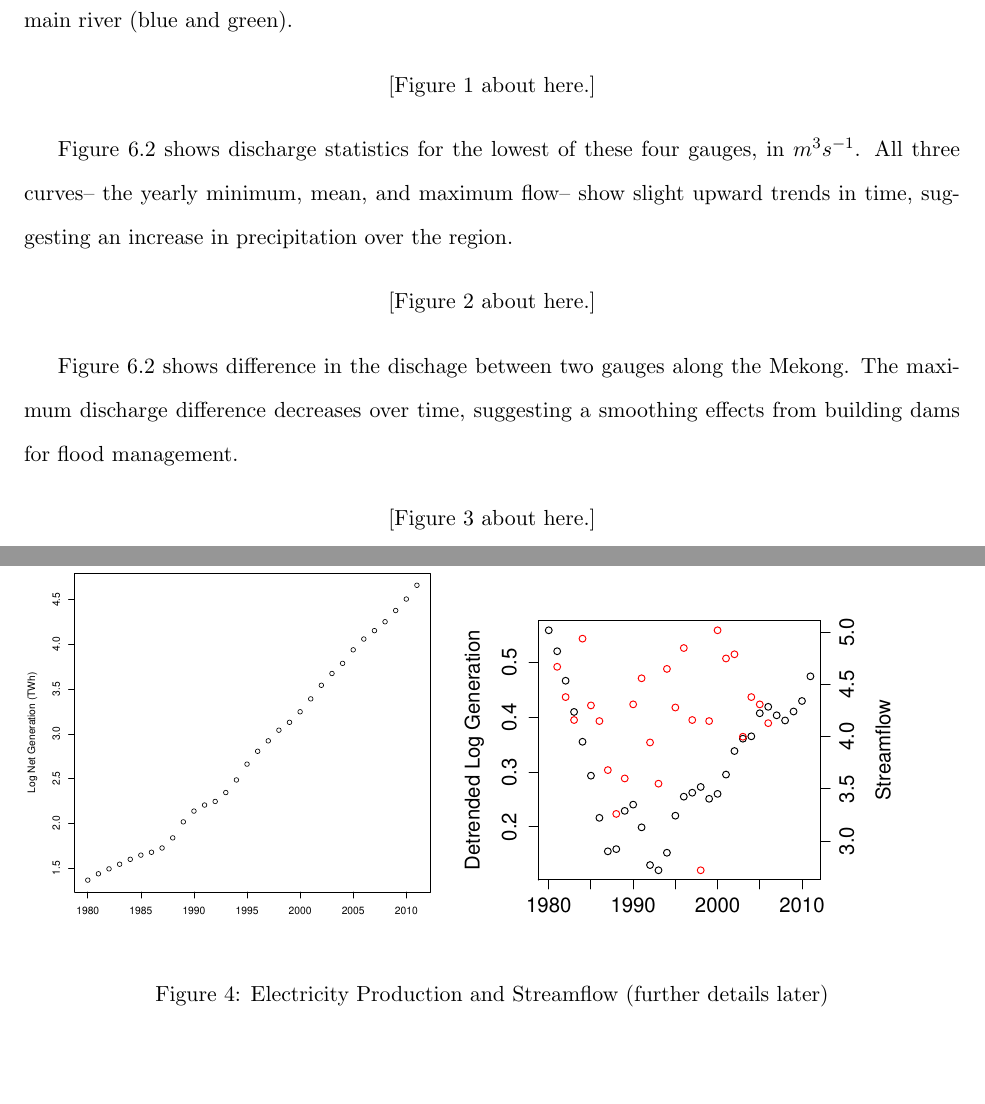
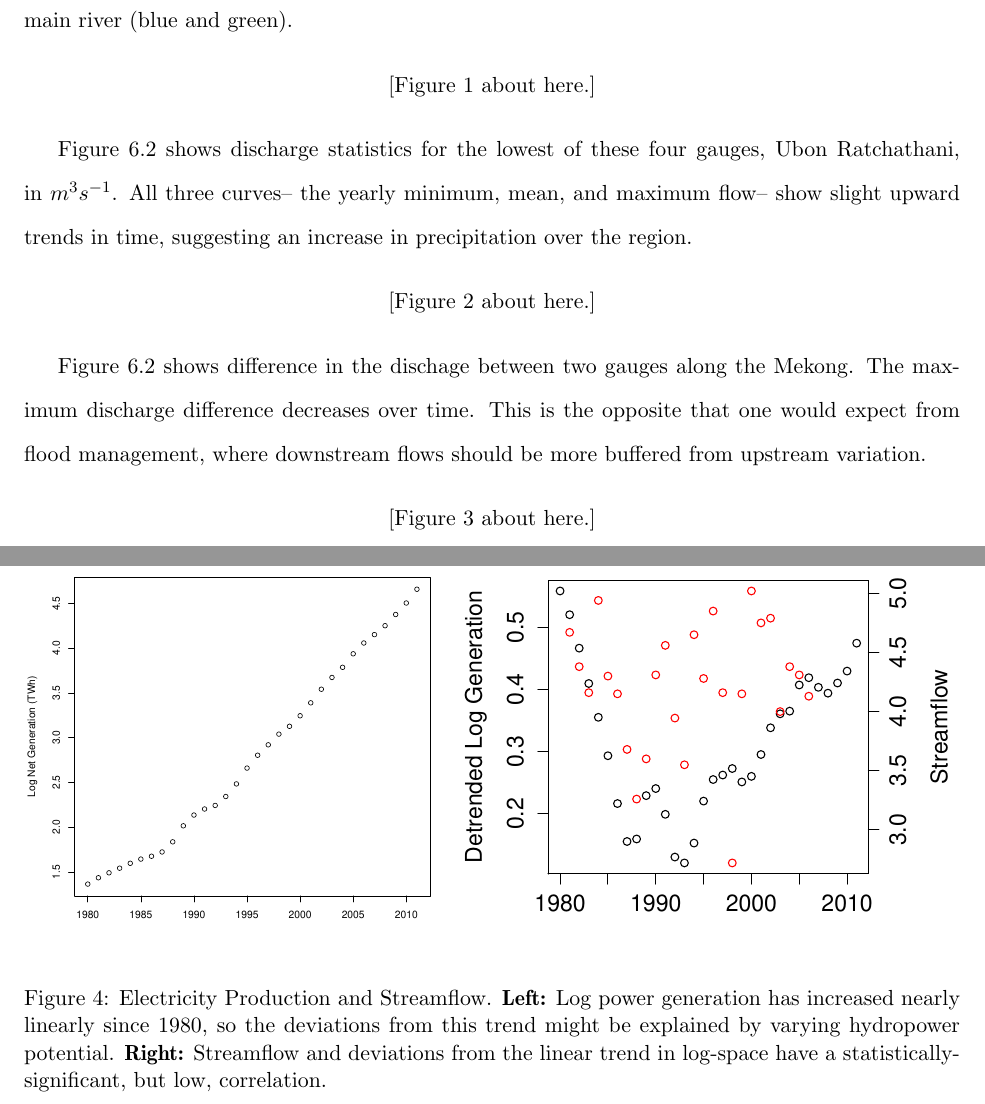
Before and after one commit to a8dx/dams, a LaTeX document (WorkingPaper/waterinVietnam.tex): two parts of pages 6 and 14 of 14, joined at a grey line, cut so that both start at the same text, the shorter picture padded with empty space. Compiled offline with pdfLaTeX.

Commit message:
added captions; removed intermediate files

```diff
--- a/WorkingPaper/waterinVietnam.tex
+++ b/WorkingPaper/waterinVietnam.tex
@@ -120,21 +120,21 @@ Another source of streamflow data is the data library of the International Resea
 Figure \ref{discharge} shows the annual mean discharge in the Mekong Basin between 1920 and 1990 using IRI data. Gauges that are on smaller streams (red and black) show greater variability and those on the main river (blue and green).
 
 \begin{figure}
-\includegraphics{Displays/discharge_time.pdf}
+\includegraphics{displays/discharge_time.pdf}
 \label{discharge}
-\caption{Mean Annual Discharge Rates for Mekong Basin (m$^3 s^{-1})$}
+\caption{Monthly Discharge Rates for four gauges in the Mekong Basin (m$^3 s^{-1})$}
 \end{figure}
 
-Figure \ref{bottom} shows discharge statistics for the lowest of these four gauges, in $m^3 s^{-1}$. % 890
+Figure \ref{bottom} shows discharge statistics for the lowest of these four gauges, Ubon Ratchathani, in $m^3 s^{-1}$. % 890
 All three curves-- the yearly minimum, mean, and maximum flow-- show slight upward trends in time, suggesting an increase in precipitation over the region.
 
 \begin{figure}
-\includegraphics{Displays/bottom-year.pdf}
+\includegraphics{displays/bottom-year.pdf}
 \label{bottom}
-\caption{Minimum, Mean, and Maximum Yearly Streamflow for XXXX, Vietnam (m$^3 s^{-1})$}
+\caption{Minimum, Mean, and Maximum Yearly Streamflow for Ubon Ratchathani, Thailand, near the Mekong delta $(m^3 s^{-1})$.  Flows have shown a slow increase over time, perhaps due to climate change.}
 \end{figure}
 
 Figure \ref{diff} shows difference in the dischage between two gauges along the Mekong.  % 1248 - 891
-The maximum discharge difference decreases over time, suggesting a smoothing effects from building dams for flood management.
+The maximum discharge difference decreases over time.  This is the opposite that one would expect from flood management, where downstream flows should be more buffered from upstream variation.
 
 \begin{figure}
@@ -149,9 +149,9 @@ Given the importance of hydropower for Vietnam's power generation, we expect str
 
 \begin{figure}
 \includegraphics[width=3in]{displays/loggen.pdf}
-\includegraphics[width=3in]{displays/correlation.pdf}
+\includegraphics[width=3.4in]{displays/correlation.pdf}
 \label{fig:loggen}
-\caption{Electricity Production and Streamflow (further details later)}
+\caption{Electricity Production and Streamflow.  {\bf Left:} Log power generation has increased nearly linearly since 1980, so the deviations from this trend might be explained by varying hydropower potential. {\bf Right:} Streamflow and deviations from the linear trend in log-space have a statistically-significant, but low, correlation.}
 \end{figure}
 
 \section{Next steps}
```
Also changed, not shown: WorkingPaper/waterinVietnam.pdf, WorkingPaper/waterinVietnam.tex (4 more changed lines), 1 other file.
